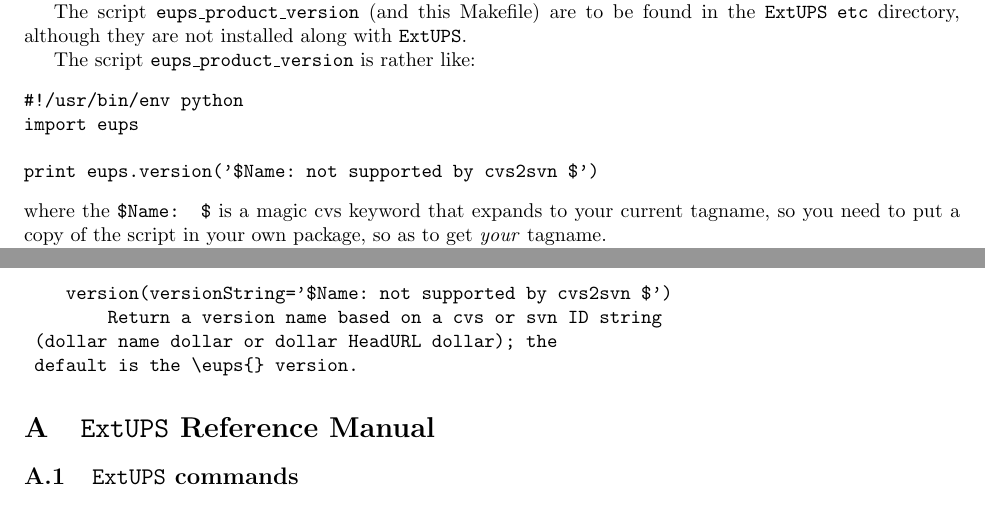
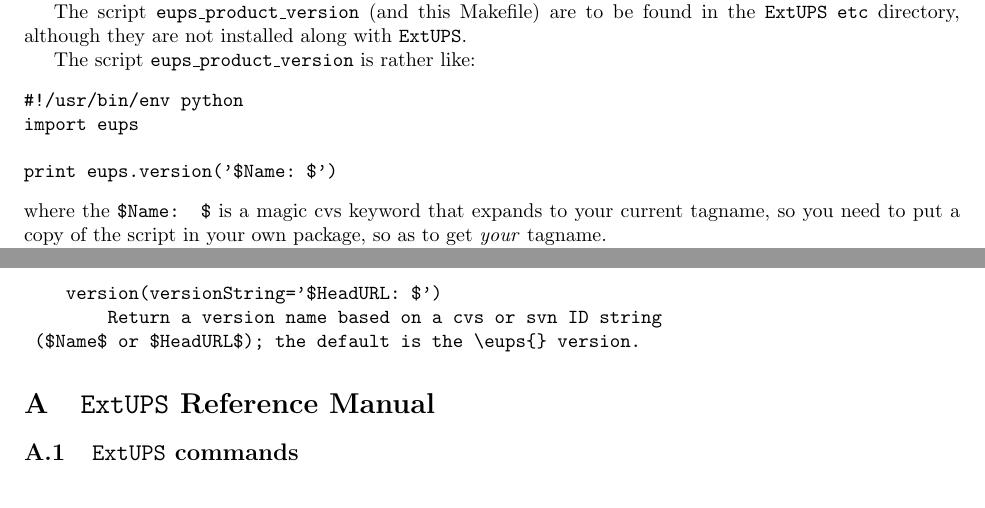
Before and after one commit to RobertLuptonTheGood/eups, a LaTeX document (doc/eups.tex): two parts of pages 5 and 9 of 25, joined at a grey line, cut so that both start at the same text. Compiled offline with pdfLaTeX.

Commit message:
Handle cvs->svn migration impact on keywords

```diff
--- a/doc/eups.tex
+++ b/doc/eups.tex
@@ -264,10 +264,9 @@ The script \code{eups\_product\_version} is rather like:
 #!/usr/bin/env python
 import eups
 
-print eups.version('$Name: not supported by cvs2svn $')
-\end{verbatim}
-\def\Name{Name}
-where the \code{\$\Name:  \$} is a magic cvs keyword that expands to your
+print eups.version('$Name: $')
+\end{verbatim}
+where the \code{\$Name:  \$} is a magic cvs keyword that expands to your
 current tagname, so you need to put a copy of the script in your own
 package, so as to get \emph{your} tagname.
 
@@ -519,10 +518,9 @@ To use \eups{} from python, you need to \code{import eups};
     undeclareCurrent(flavor, dbz, product, version, noaction=False)
         Undeclare a product current
 
-    version(versionString='$Name: not supported by cvs2svn $')
+    version(versionString='$HeadURL: $')
         Return a version name based on a cvs or svn ID string
-	(dollar name dollar or dollar HeadURL dollar); the
-	default is the \eups{} version.
+	($Name$ or $HeadURL$); the default is the \eups{} version.
 \end{verbatim}
 
 \appendix
```
